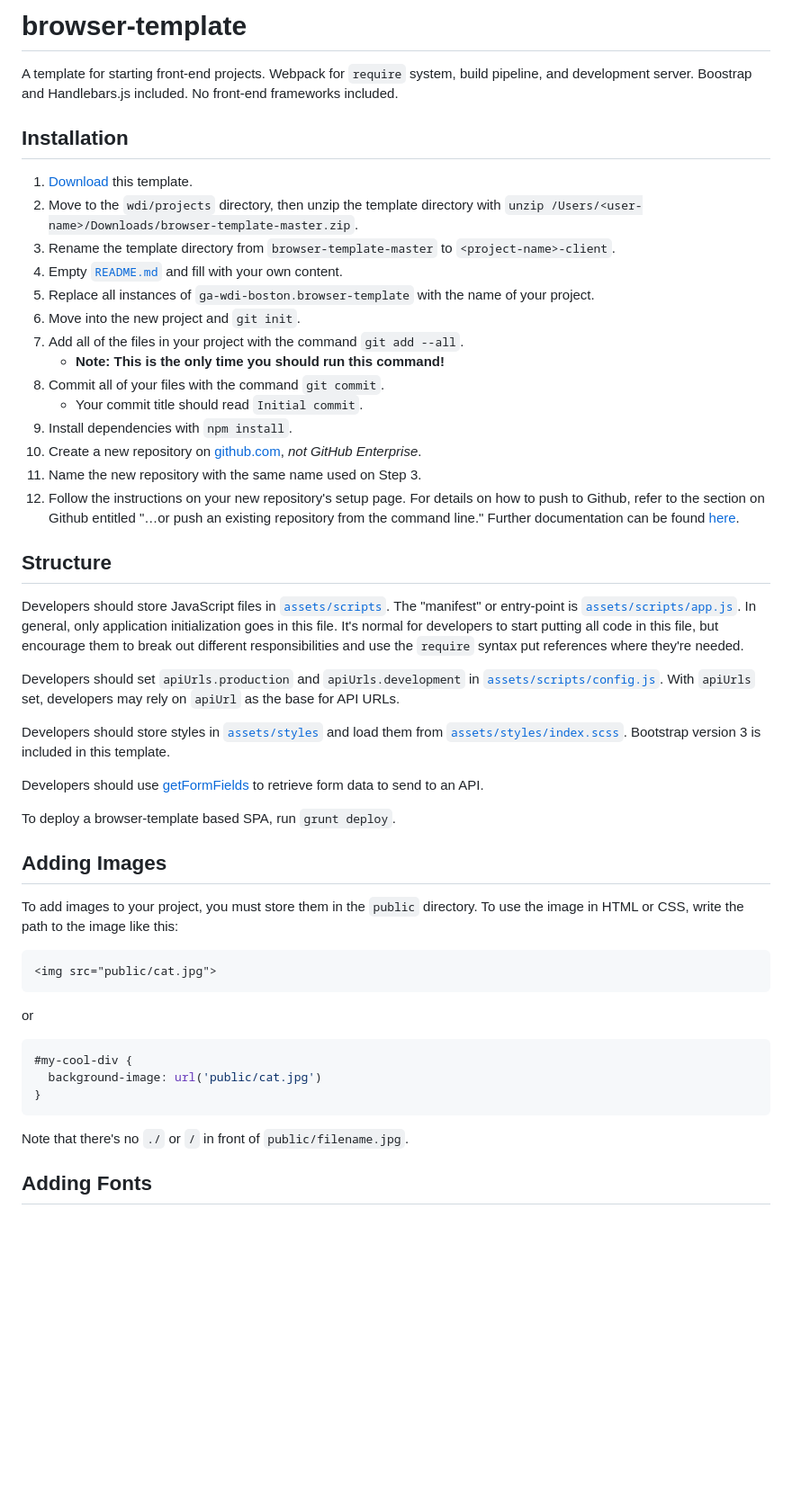
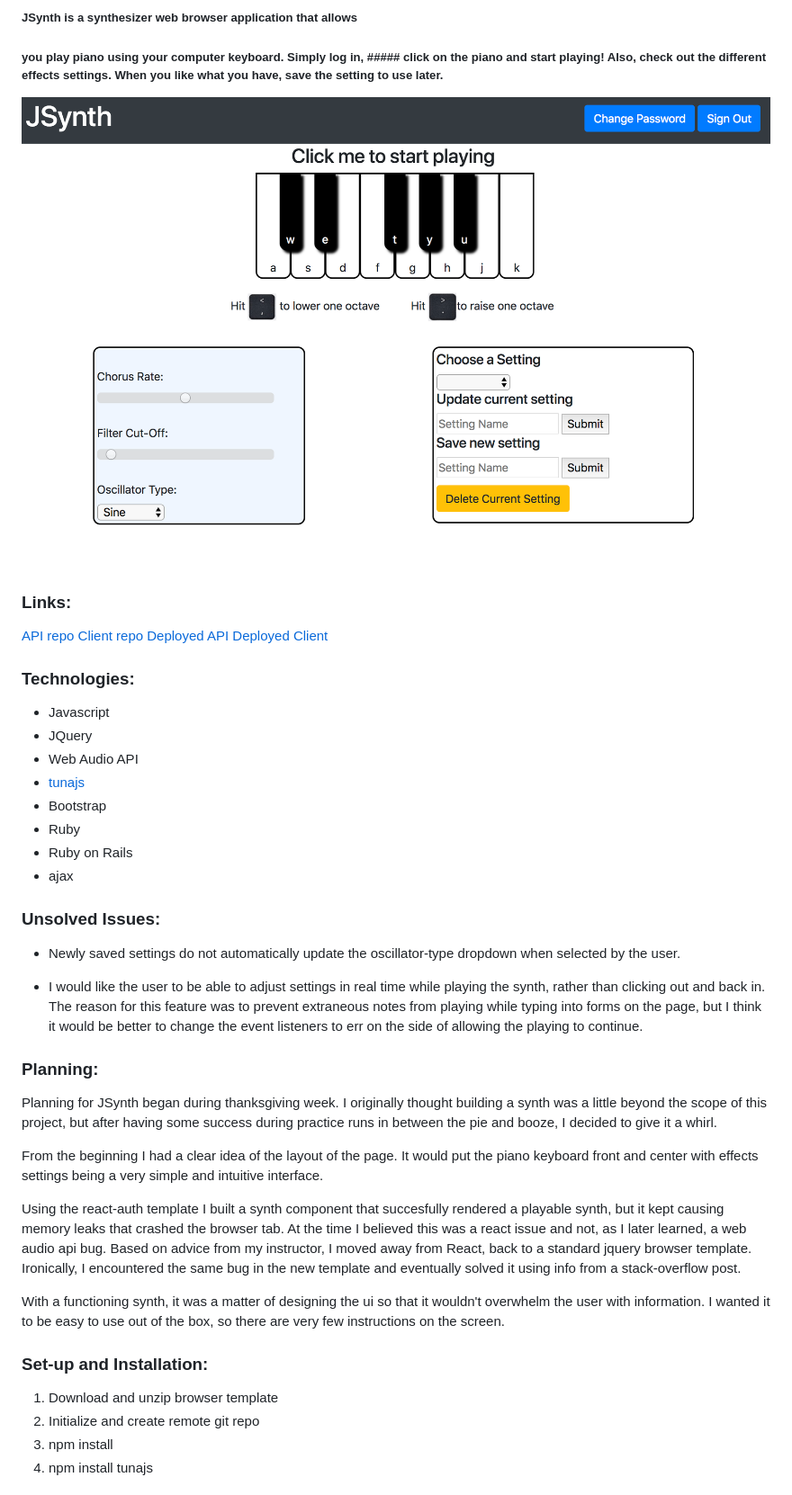
Before and after one commit to j-gottlieb/jsynth-jquery-client, a Markdown page: README.md, the part around the change printed below. Shown: that part at 90% size. Drawn GitHub-style; pictures changed too: public/jsynth-screenshot.png (added); blank space fills up the shorter version.

Commit message:
Edited readme
Added images of wireframe and app screen shot

````diff
--- a/README.md
+++ b/README.md
@@ -2,73 +2,46 @@
 
-# browser-template
+##### JSynth is a synthesizer web browser application that allows
+##### you play piano using your computer keyboard. Simply log in,  ##### click on the piano and start playing! Also, check out the different effects settings. When you like what you have, save the setting to use later.
 
-A template for starting front-end projects. Webpack for `require` system, build
-pipeline, and development server. Boostrap and Handlebars.js included. No
-front-end frameworks included.
+![JSynth Screenshot](./public/jsynth-screenshot.png "JSynth Screenshot")
 
-## Installation
+### Links:
+[API repo](https://github.com/j-gottlieb/jsynth-api)
+[Client repo](https://github.com/j-gottlieb/jsynth-jquery-client)
+[Deployed API](https://jsynth-api.herokuapp.com/)
+[Deployed Client](https://j-gottlieb.github.io/jsynth-jquery-client/)
 
-1. [Download](../../archive/master.zip) this template.
-1. Move to the `wdi/projects` directory, then unzip the template directory with
-    `unzip /Users/<user-name>/Downloads/browser-template-master.zip`.
-1. Rename the template directory from `browser-template-master` to
-    `<project-name>-client`.
-1. Empty [`README.md`](README.md) and fill with your own content.
-1. Replace all instances of `ga-wdi-boston.browser-template` with the name of
-    your project.
-1. Move into the new project and `git init`.
-1. Add all of the files in your project with the command `git add --all`.
-      - **Note: This is the only time you should run this command!**
-1. Commit all of your files with the command `git commit`.
-      - Your commit title should read `Initial commit`.
-1. Install dependencies with `npm install`.
-1. Create a new repository on [github.com](https://github.com),
-    _not GitHub Enterprise_.
-1. Name the new repository with the same name used on Step 3.
-1. Follow the instructions on your new repository's setup page. For details on
-   how to push to Github, refer to the section on Github entitled "…or push an existing
-   repository from the command line." Further documentation can be found [here](https://help.github.com/articles/adding-an-existing-project-to-github-using-the-command-line/).
+### Technologies:
 
-## Structure
+* Javascript
+* JQuery
+* Web Audio API
+* [tunajs](https://www.npmjs.com/package/tunajs)
+* Bootstrap
+* Ruby
+* Ruby on Rails
+* ajax
 
-Developers should store JavaScript files in [`assets/scripts`](assets/scripts).
-The "manifest" or entry-point is
-[`assets/scripts/app.js`](assets/scripts/app.js). In general, only
-application initialization goes in this file. It's normal for developers to
-start putting all code in this file, but encourage them to break out different
-responsibilities and use the `require` syntax put references where they're
-needed.
+### Unsolved Issues:
 
-Developers should set `apiUrls.production` and `apiUrls.development` in
-[`assets/scripts/config.js`](assets/scripts/config.js).  With
-`apiUrls` set, developers may rely on `apiUrl` as the base for API
-URLs.
+* Newly saved settings do not automatically update the oscillator-type dropdown when selected by the user.
 
-Developers should store styles in [`assets/styles`](assets/styles) and load them
-from [`assets/styles/index.scss`](assets/styles/index.scss). Bootstrap version 3 is
-included in this template.
+* I would like the user to be able to adjust settings in real time while playing the synth, rather than clicking out and back in. The reason for this feature was to prevent extraneous notes from playing while typing into forms on the page, but I think it would be better to change the event listeners to err on the side of allowing the playing to continue.
 
-Developers should use [getFormFields](get-form-fields.md) to retrieve form data
-to send to an API.
+### Planning:
 
-To deploy a browser-template based SPA, run `grunt deploy`.
+Planning for JSynth began during thanksgiving week. I originally thought building a synth was a little beyond the scope of this project, but after having some success during practice runs in between the pie and booze, I decided to give it a whirl.
 
-## Adding Images
+From the beginning I had a clear idea of the layout of the page. It would put the piano keyboard front and center with effects settings being a very simple and intuitive interface.
 
-To add images to your project, you must store them in the `public` directory.
-To use the image in HTML or CSS, write the path to the image like this:
+Using the react-auth template I built a synth component that succesfully rendered a playable synth, but it kept causing memory leaks that crashed the browser tab. At the time I believed this was a react issue and not, as I later learned, a web audio api bug. Based on advice from my instructor, I moved away from React, back to a standard jquery browser template. Ironically, I encountered the same bug in the new template and eventually solved it using info from a stack-overflow post.
 
-```html
-<img src="public/cat.jpg">
-```
-or
-```css
-#my-cool-div {
-  background-image: url('public/cat.jpg')
-}
-```
+With a functioning synth, it was a matter of designing the ui so that it wouldn't overwhelm the user with information. I wanted it to be easy to use out of the box, so there are very few instructions on the screen.
 
-Note that there's no `./` or `/` in front of `public/filename.jpg`.
+### Set-up and Installation:
 
-## Adding Fonts
+1. Download and unzip browser template
+2. Initialize and create remote git repo
+3. npm install
+4. npm install tunajs
 
````
Also changed, not shown: other parts of README.md (+15 -39 lines), 1 other file.
